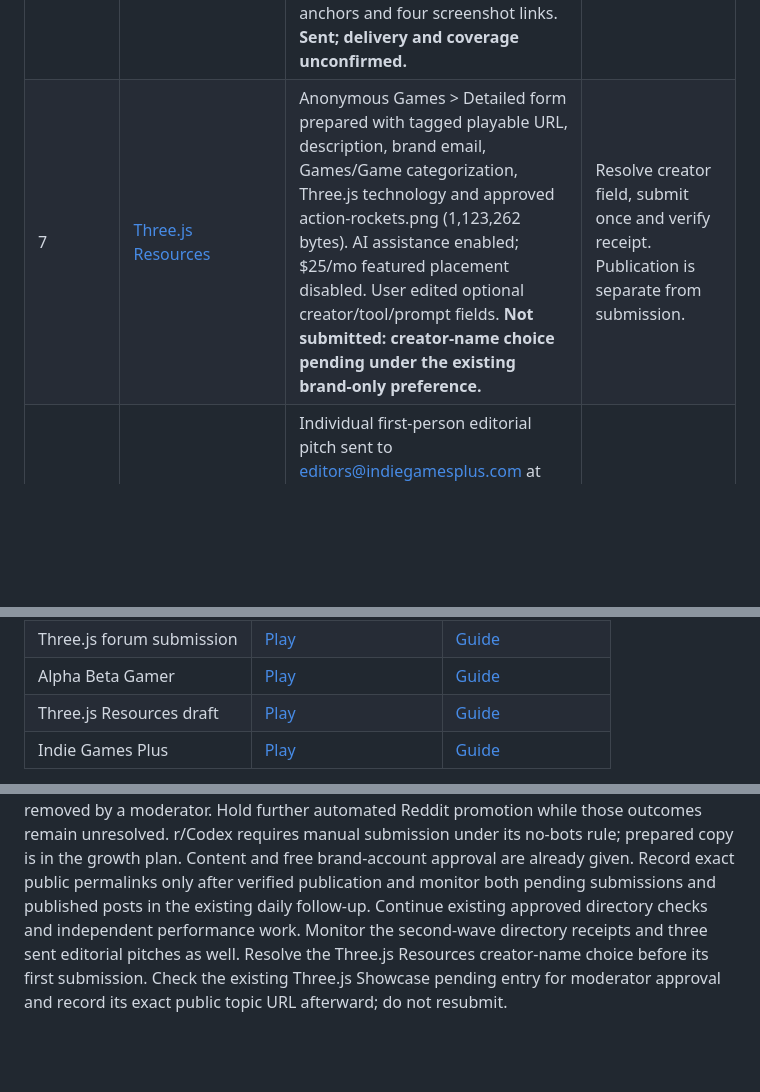
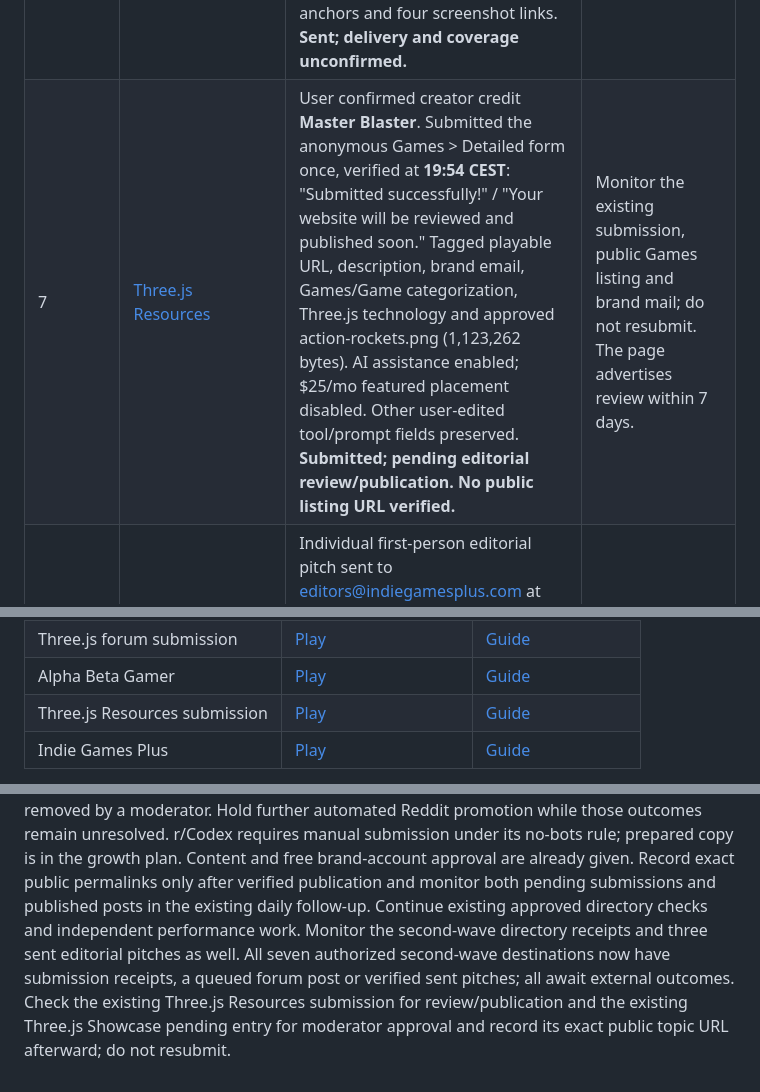
Before and after one commit to namizarringhalam-hub/MasterBlaster, a Markdown page: docs/community-outreach-targets.md, 3 parts joined by grey strips. GitHub-like rendering; blank space fills up the shorter version.

Commit message:
Record Three.js Resources submission with brand credit

```diff
--- a/docs/community-outreach-targets.md
+++ b/docs/community-outreach-targets.md
@@ -181,7 +181,7 @@ The recovery record is [outreach-second-wave-checkpoint.md](outreach-second-wave
 | 3 | [Gamedev.js Weekly](https://gamedevjsweekly.com/about) | Individual first-person pitch sent from masterblastergame@proton.me to contact@gamedevjsweekly.com at **19:42 CEST**; verified in Sent. Subject: `Master Blaster — a playable Three.js arena shooter for Gamedev.js Weekly`. AI assistance disclosed; six rendered clickable links cover play, guide and the four approved screenshots. **Sent; delivery and coverage unconfirmed.** | Check brand mailbox for replies/bounces and newsletter coverage; do not resend. |
 | 4 | [Three.js forum Showcase](https://discourse.threejs.org/c/showcase/7) | Brand account **masterblastergame** created. Prepared a starting draft at the user's request; user rewrote it and manually submitted. [Brand pending list](https://discourse.threejs.org/u/masterblastergame/activity/pending) explicitly shows **Pending (1)**, title `Master Blaster — browser arena shooter with grappling and destructible towers`, category Showcase. **Submitted for moderator approval; no public topic URL verified.** The preceding preview rendered the two tagged anchors and all four approved images. Final body is not exposed by the pending list. [Terms section 2](https://discourse.threejs.org/tos) excludes machine-generated content; human finalization was required. | Monitor the existing queued entry and brand mail. Record exact public topic URL only after approval; do not resubmit or edit the user's submitted text. |
 | 5 | [Alpha Beta Gamer](https://www.alphabetagamer.com/contact-us/) | Individual first-person WIP/playtest pitch sent to Admin@alphabetagamer.com at **19:42 CEST**; verified in Sent. Subject: `Free browser WIP submission: Master Blaster — grappling and destructible towers`. Same brand sender, truthful AI disclosure, tagged play/guide anchors and four screenshot links. **Sent; delivery and coverage unconfirmed.** | Check brand mail for replies/bounces and coverage; do not resend. |
-| 7 | [Three.js Resources](https://threejsresources.com/submit?tab=games) | Anonymous Games > Detailed form prepared with tagged playable URL, description, brand email, Games/Game categorization, Three.js technology and approved action-rockets.png (1,123,262 bytes). AI assistance enabled; $25/mo featured placement disabled. User edited optional creator/tool/prompt fields. **Not submitted: creator-name choice pending under the existing brand-only preference.** | Resolve creator field, submit once and verify receipt. Publication is separate from submission. |
+| 7 | [Three.js Resources](https://threejsresources.com/submit?tab=games) | User confirmed creator credit **Master Blaster**. Submitted the anonymous Games > Detailed form once, verified at **19:54 CEST**: "Submitted successfully!" / "Your website will be reviewed and published soon." Tagged playable URL, description, brand email, Games/Game categorization, Three.js technology and approved action-rockets.png (1,123,262 bytes). AI assistance enabled; $25/mo featured placement disabled. Other user-edited tool/prompt fields preserved. **Submitted; pending editorial review/publication. No public listing URL verified.** | Monitor the existing submission, public Games listing and brand mail; do not resubmit. The page advertises review within 7 days. |
 | 8 | [Indie Games Plus](https://indiegamesplus.com/contact-2/) | Individual first-person editorial pitch sent to editors@indiegamesplus.com at **19:43 CEST**; verified in Sent. Subject: `Master Blaster — free browser arena shooter with grappling and destructible towers`. Same brand sender, truthful AI disclosure, tagged play/guide anchors and four screenshot links. **Sent; delivery and coverage unconfirmed.** | Check brand mail for replies/bounces and coverage; do not resend. |
 
 | Destination | Tagged playable link | Tagged guide link |
@@ -191,7 +191,7 @@ The recovery record is [outreach-second-wave-checkpoint.md](outreach-second-wave
 | Gamedev.js Weekly | [Play](https://masterblaster.se/?ref=gamedevjsweekly&utm_source=gamedevjsweekly&utm_medium=newsletter&utm_campaign=first_players&utm_content=showcase) | [Guide](https://masterblaster.se/how-to-play/?ref=gamedevjsweekly&utm_source=gamedevjsweekly&utm_medium=newsletter&utm_campaign=first_players&utm_content=guide) |
 | Three.js forum submission | [Play](https://masterblaster.se/?ref=threejsforum&utm_source=threejsforum&utm_medium=community&utm_campaign=first_players&utm_content=showcase) | [Guide](https://masterblaster.se/how-to-play/?ref=threejsforum&utm_source=threejsforum&utm_medium=community&utm_campaign=first_players&utm_content=guide) |
 | Alpha Beta Gamer | [Play](https://masterblaster.se/?ref=alphabetagamer&utm_source=alphabetagamer&utm_medium=editorial&utm_campaign=first_players&utm_content=showcase) | [Guide](https://masterblaster.se/how-to-play/?ref=alphabetagamer&utm_source=alphabetagamer&utm_medium=editorial&utm_campaign=first_players&utm_content=guide) |
-| Three.js Resources draft | [Play](https://masterblaster.se/?ref=threejsresources&utm_source=threejsresources&utm_medium=directory&utm_campaign=first_players&utm_content=listing) | [Guide](https://masterblaster.se/how-to-play/?ref=threejsresources&utm_source=threejsresources&utm_medium=directory&utm_campaign=first_players&utm_content=guide) |
+| Three.js Resources submission | [Play](https://masterblaster.se/?ref=threejsresources&utm_source=threejsresources&utm_medium=directory&utm_campaign=first_players&utm_content=listing) | [Guide](https://masterblaster.se/how-to-play/?ref=threejsresources&utm_source=threejsresources&utm_medium=directory&utm_campaign=first_players&utm_content=guide) |
 | Indie Games Plus | [Play](https://masterblaster.se/?ref=indiegamesplus&utm_source=indiegamesplus&utm_medium=editorial&utm_campaign=first_players&utm_content=showcase) | [Guide](https://masterblaster.se/how-to-play/?ref=indiegamesplus&utm_source=indiegamesplus&utm_medium=editorial&utm_campaign=first_players&utm_content=guide) |
 
 Composer checks verified first-person copy, recipients and all six anchors before
@@ -216,6 +216,8 @@ permalinks only after verified publication and monitor both pending submissions
 and published posts in the existing daily follow-up.
 Continue existing approved directory checks and independent performance work.
 Monitor the second-wave directory receipts and three sent editorial pitches as
-well. Resolve the Three.js Resources creator-name choice before its first
-submission. Check the existing Three.js Showcase pending entry for moderator
+well. All seven authorized second-wave destinations now have submission receipts,
+a queued forum post or verified sent pitches; all await external outcomes.
+Check the existing Three.js Resources submission for review/publication and
+the existing Three.js Showcase pending entry for moderator
 approval and record its exact public topic URL afterward; do not resubmit.
```
Also changed, not shown: docs/outreach-second-wave-checkpoint.md (+12 -8 lines), docs/seo-checkpoint.md (+6 -6 lines).
